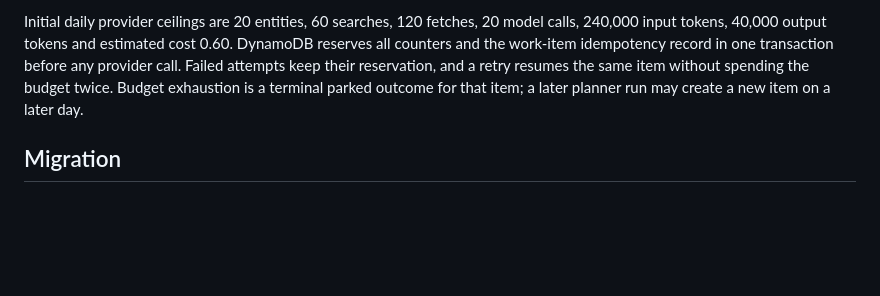
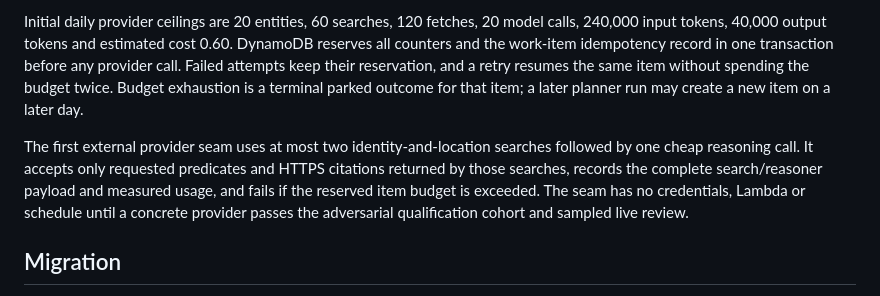
Before and after one commit to flowency-live/bndy-enrichment, a Markdown page: docs/adr/ADR-106-entity-enrichment-work-item.md, the part around the change. GitHub-like rendering; blank space fills up the shorter version.

Commit message:
Add bounded enrichment provider seam

```diff
--- a/docs/adr/ADR-106-entity-enrichment-work-item.md
+++ b/docs/adr/ADR-106-entity-enrichment-work-item.md
@@ -41,6 +41,8 @@ Initial per-entity ceilings are one entity, three searches, six fetches, one non
 
 Initial daily provider ceilings are 20 entities, 60 searches, 120 fetches, 20 model calls, 240,000 input tokens, 40,000 output tokens and estimated cost 0.60. DynamoDB reserves all counters and the work-item idempotency record in one transaction before any provider call. Failed attempts keep their reservation, and a retry resumes the same item without spending the budget twice. Budget exhaustion is a terminal parked outcome for that item; a later planner run may create a new item on a later day.
 
+The first external provider seam uses at most two identity-and-location searches followed by one cheap reasoning call. It accepts only requested predicates and HTTPS citations returned by those searches, records the complete search/reasoner payload and measured usage, and fails if the reserved item budget is exceeded. The seam has no credentials, Lambda or schedule until a concrete provider passes the adversarial qualification cohort and sampled live review.
+
 ## Migration
 
 `GoogleDiscoveryWorker` remains a legacy runtime until its migration package replaces its direct-write path. The new `EntityEnrichmentQueue` is the strategic seam; newly migrated source projection emits only the new work item.
```
